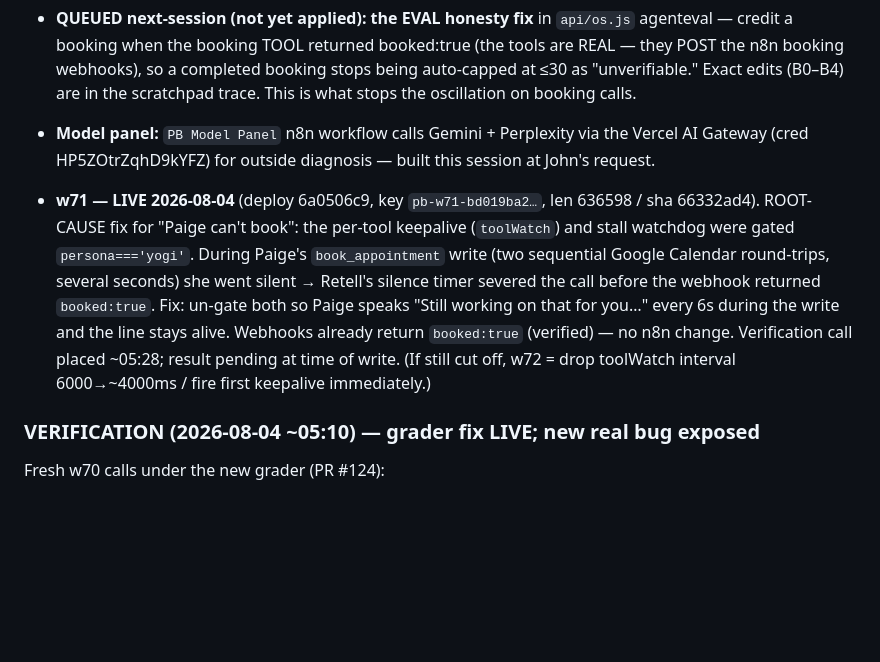
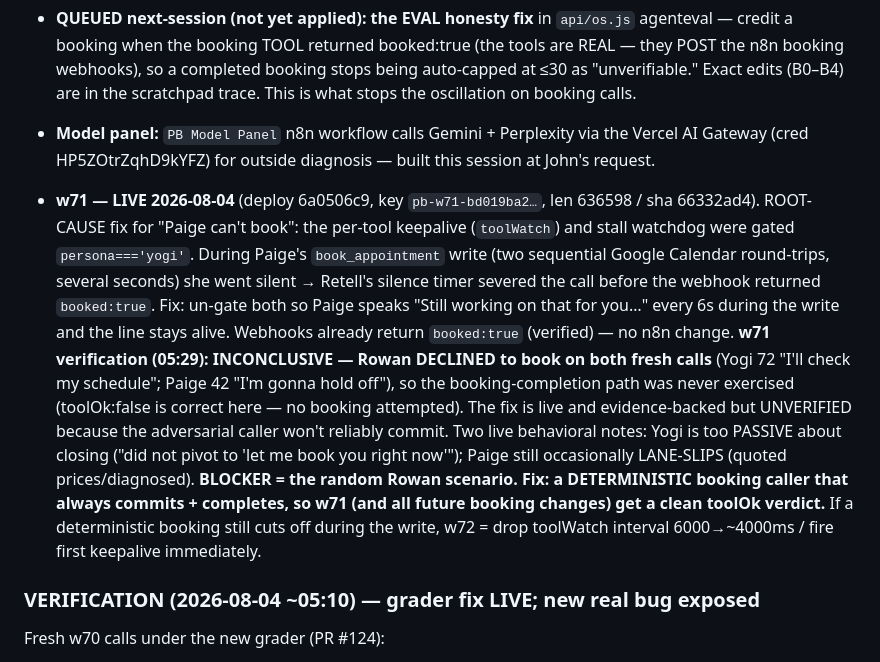
Before and after one commit to 50ranger93-prog/crownorclown, a Markdown page: PB-OS-OPERATOR-SOT.md, the part around the change. GitHub-like rendering; blank space fills up the shorter version.

Commit message:
SOT: w71 verification inconclusive (Rowan declined to book both calls); blocker=random scenario; need deterministic booking test
Co-Authored-By: Claude Opus 4.8 <noreply@anthropic.com>
Claude-Session: https://claude.ai/code/session_01A5PMpGrcYxzLUrexcL3UcK

```diff
--- a/PB-OS-OPERATOR-SOT.md
+++ b/PB-OS-OPERATOR-SOT.md
@@ -79,7 +79,7 @@ Once the w68 `maxTokens` fix let the booking tool actually FIRE, both agents now
 - **QUEUED next-session (not yet applied): the EVAL honesty fix** in `api/os.js` agenteval — credit a booking when the booking TOOL returned booked:true (the tools are REAL — they POST the n8n booking webhooks), so a completed booking stops being auto-capped at ≤30 as "unverifiable." Exact edits (B0–B4) are in the scratchpad trace. This is what stops the oscillation on booking calls.
 - **Model panel:** `PB Model Panel` n8n workflow calls Gemini + Perplexity via the Vercel AI Gateway (cred HP5ZOtrZqhD9kYFZ) for outside diagnosis — built this session at John's request.
 
-- **w71 — LIVE 2026-08-04** (deploy 6a0506c9, key `pb-w71-bd019ba2…`, len 636598 / sha 66332ad4). ROOT-CAUSE fix for "Paige can't book": the per-tool keepalive (`toolWatch`) and stall watchdog were gated `persona==='yogi'`. During Paige's `book_appointment` write (two sequential Google Calendar round-trips, several seconds) she went silent → Retell's silence timer severed the call before the webhook returned `booked:true`. Fix: un-gate both so Paige speaks "Still working on that for you…" every 6s during the write and the line stays alive. Webhooks already return `booked:true` (verified) — no n8n change. Verification call placed ~05:28; result pending at time of write. (If still cut off, w72 = drop toolWatch interval 6000→~4000ms / fire first keepalive immediately.)
+- **w71 — LIVE 2026-08-04** (deploy 6a0506c9, key `pb-w71-bd019ba2…`, len 636598 / sha 66332ad4). ROOT-CAUSE fix for "Paige can't book": the per-tool keepalive (`toolWatch`) and stall watchdog were gated `persona==='yogi'`. During Paige's `book_appointment` write (two sequential Google Calendar round-trips, several seconds) she went silent → Retell's silence timer severed the call before the webhook returned `booked:true`. Fix: un-gate both so Paige speaks "Still working on that for you…" every 6s during the write and the line stays alive. Webhooks already return `booked:true` (verified) — no n8n change. **w71 verification (05:29): INCONCLUSIVE — Rowan DECLINED to book on both fresh calls** (Yogi 72 "I'll check my schedule"; Paige 42 "I'm gonna hold off"), so the booking-completion path was never exercised (toolOk:false is correct here — no booking attempted). The fix is live and evidence-backed but UNVERIFIED because the adversarial caller won't reliably commit. Two live behavioral notes: Yogi is too PASSIVE about closing ("did not pivot to 'let me book you right now'"); Paige still occasionally LANE-SLIPS (quoted prices/diagnosed). **BLOCKER = the random Rowan scenario. Fix: a DETERMINISTIC booking caller that always commits + completes, so w71 (and all future booking changes) get a clean toolOk verdict.** If a deterministic booking still cuts off during the write, w72 = drop toolWatch interval 6000→~4000ms / fire first keepalive immediately.
 
 ### VERIFICATION (2026-08-04 ~05:10) — grader fix LIVE; new real bug exposed
 Fresh w70 calls under the new grader (PR #124):
```
